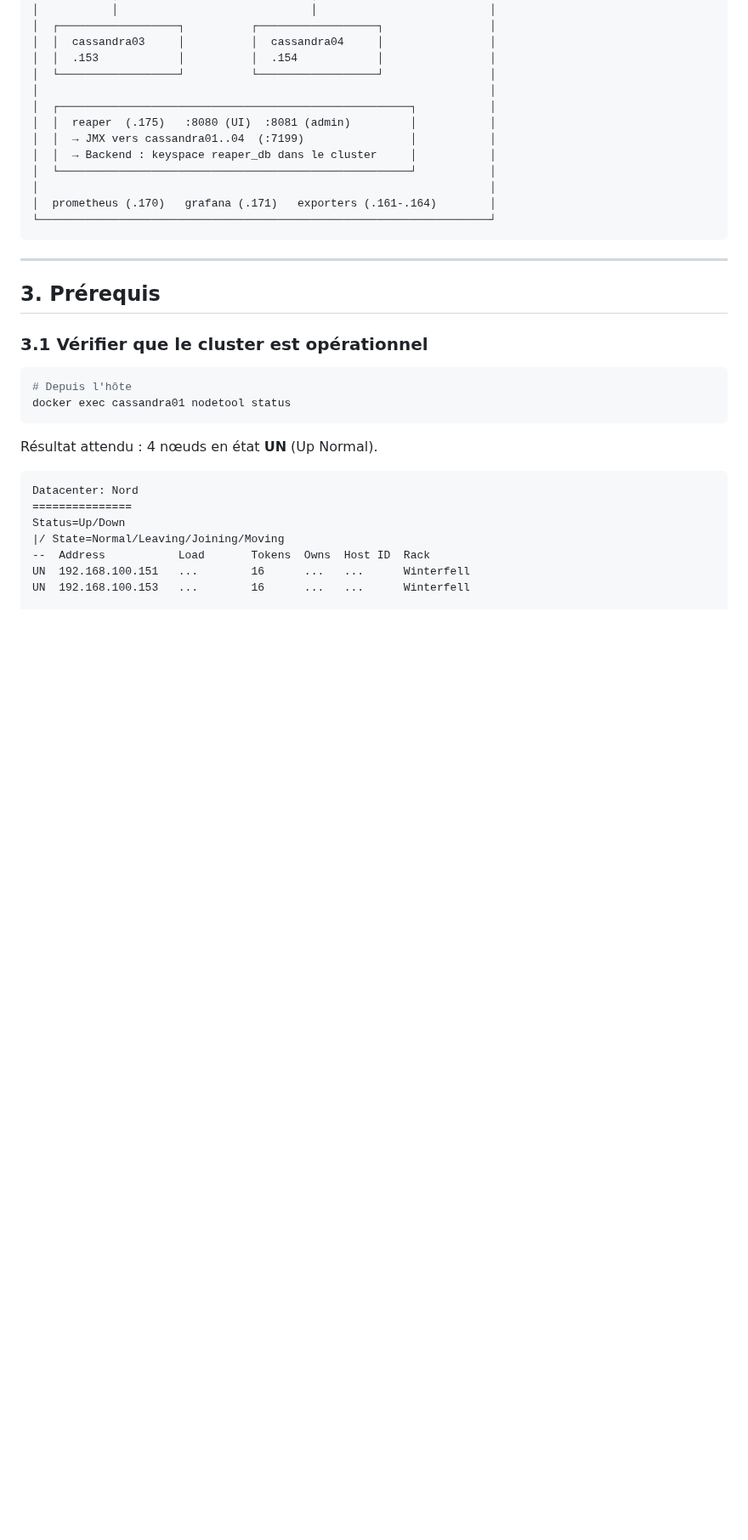
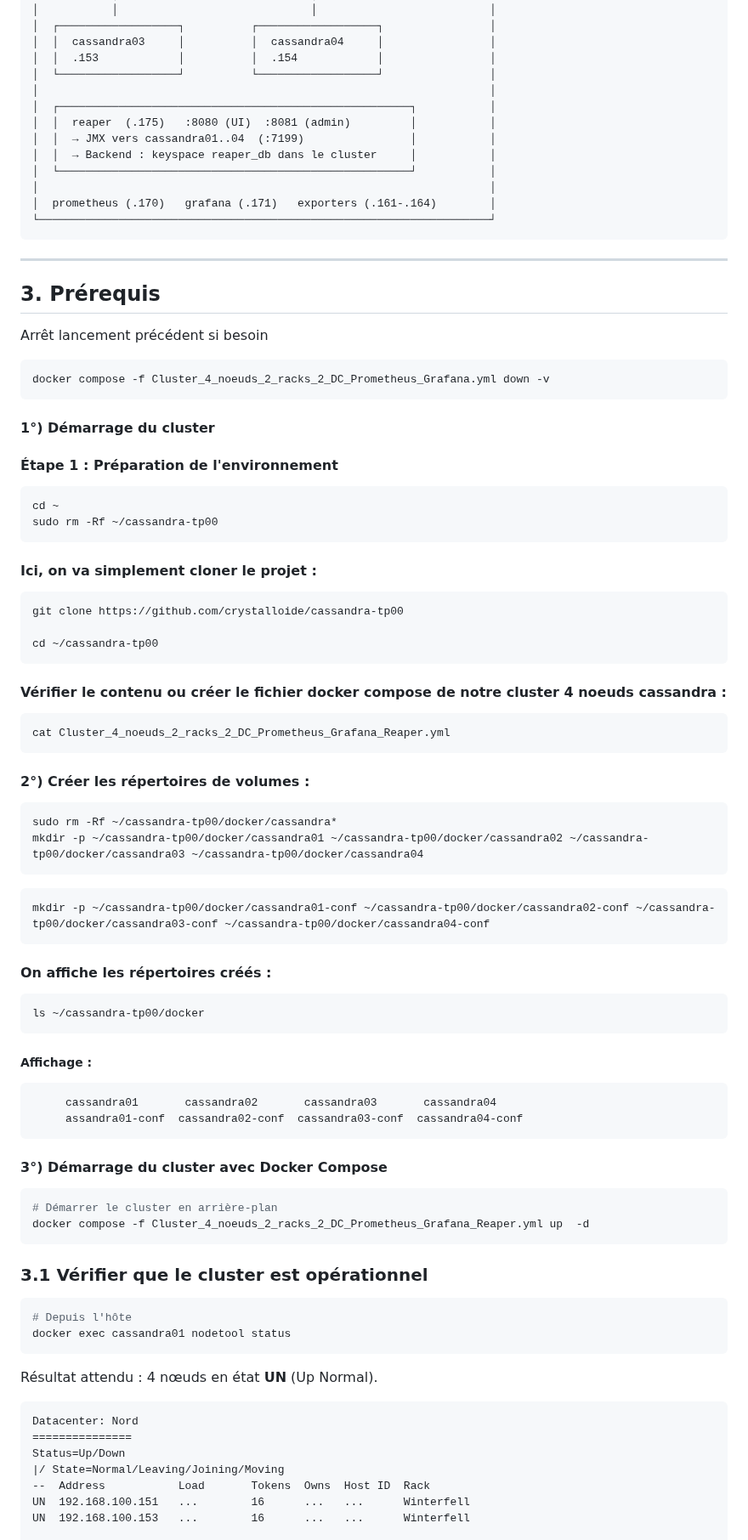
Before and after one commit to crystalloide/cassandra-tp00, a Markdown page: TP40 - Reaper.md, the part around the change. Shown at 85% size. GitHub-like rendering; blank space fills up the shorter version.

````diff
--- a/TP40 - Reaper.md
+++ b/TP40 - Reaper.md
@@ -91,6 +91,59 @@ avec ses voisins ; les différences sont réconciliées.
 ---
 
 ## 3. Prérequis
+
+Arrêt lancement précédent si besoin
+
+```bash
+docker compose -f Cluster_4_noeuds_2_racks_2_DC_Prometheus_Grafana.yml down -v
+```
+
+#### 1°) Démarrage du cluster
+
+#### Étape 1 : Préparation de l'environnement
+
+```bash
+cd ~
+sudo rm -Rf ~/cassandra-tp00
+```
+
+#### Ici, on va simplement cloner le projet :
+```bash
+git clone https://github.com/crystalloide/cassandra-tp00
+
+cd ~/cassandra-tp00
+```
+#### Vérifier le contenu ou créer le fichier docker compose de notre cluster 4 noeuds cassandra :
+```bash
+cat Cluster_4_noeuds_2_racks_2_DC_Prometheus_Grafana_Reaper.yml
+```
+
+#### 2°) Créer les répertoires de volumes :
+```bash
+sudo rm -Rf ~/cassandra-tp00/docker/cassandra*
+mkdir -p ~/cassandra-tp00/docker/cassandra01 ~/cassandra-tp00/docker/cassandra02 ~/cassandra-tp00/docker/cassandra03 ~/cassandra-tp00/docker/cassandra04
+```
+
+```bash
+mkdir -p ~/cassandra-tp00/docker/cassandra01-conf ~/cassandra-tp00/docker/cassandra02-conf ~/cassandra-tp00/docker/cassandra03-conf ~/cassandra-tp00/docker/cassandra04-conf
+```
+
+#### On affiche les répertoires créés :
+```bash
+ls ~/cassandra-tp00/docker
+```
+##### Affichage :
+```bash
+     cassandra01       cassandra02       cassandra03       cassandra04
+     assandra01-conf  cassandra02-conf  cassandra03-conf  cassandra04-conf
+```
+
+#### 3°) Démarrage du cluster avec Docker Compose
+
+```bash
+# Démarrer le cluster en arrière-plan
+docker compose -f Cluster_4_noeuds_2_racks_2_DC_Prometheus_Grafana_Reaper.yml up  -d
+```
 
 ### 3.1 Vérifier que le cluster est opérationnel
 
````
